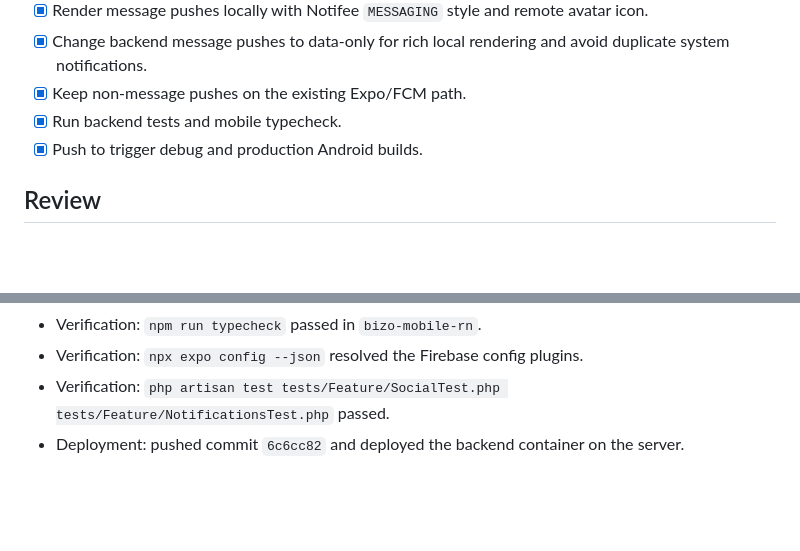
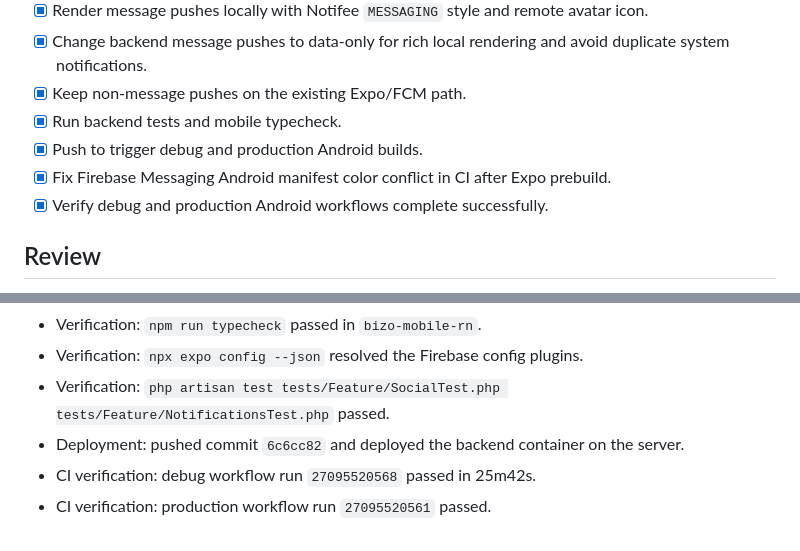
Before and after one commit to jacobiwoop/bizo-back, a Markdown page: tasks/todo.md, 2 parts joined by grey strips. GitHub-like rendering; blank space fills up the shorter version.

Commit message:
Document native notification build verification

```diff
--- a/tasks/todo.md
+++ b/tasks/todo.md
@@ -170,6 +170,8 @@
 - [x] Keep non-message pushes on the existing Expo/FCM path.
 - [x] Run backend tests and mobile typecheck.
 - [x] Push to trigger debug and production Android builds.
+- [x] Fix Firebase Messaging Android manifest color conflict in CI after Expo prebuild.
+- [x] Verify debug and production Android workflows complete successfully.
 
 ## Review
 
@@ -183,3 +185,5 @@
 - Verification: `npx expo config --json` resolved the Firebase config plugins.
 - Verification: `php artisan test tests/Feature/SocialTest.php tests/Feature/NotificationsTest.php` passed.
 - Deployment: pushed commit `6c6cc82` and deployed the backend container on the server.
+- CI verification: debug workflow run `27095520568` passed in 25m42s.
+- CI verification: production workflow run `27095520561` passed.
```
Also changed, not shown: tasks/lessons.md (+1 -0 lines).
